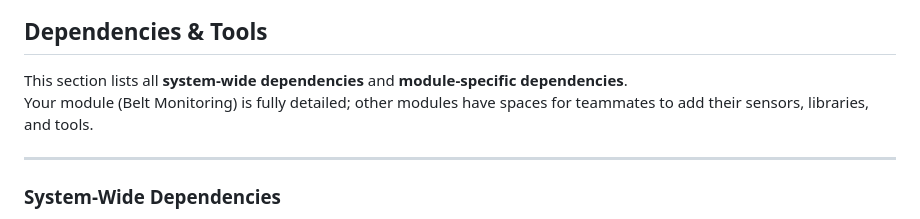
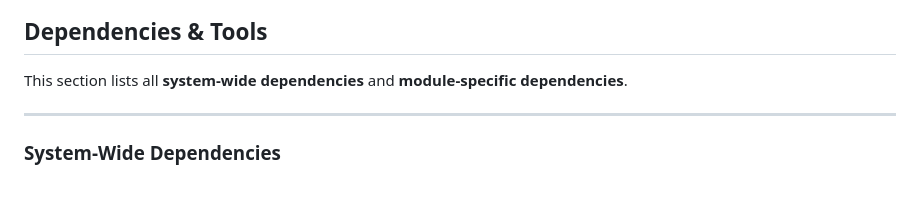
Before and after one commit to IsuruUdara2001/Research_Project, a Markdown page: README.md, the part around the change. GitHub-like rendering; blank space fills up the shorter version.

Commit message:
Clarify dependencies section in README
Removed redundant information about module details.

```diff
--- a/README.md
+++ b/README.md
@@ -66,7 +66,6 @@ Stakeholders can **monitor consistency, compare expected vs. actual results, and
 ## Dependencies & Tools
 
 This section lists all **system-wide dependencies** and **module-specific dependencies**.
-Your module (Belt Monitoring) is fully detailed; other modules have spaces for teammates to add their sensors, libraries, and tools.
 
 ---
 
```
